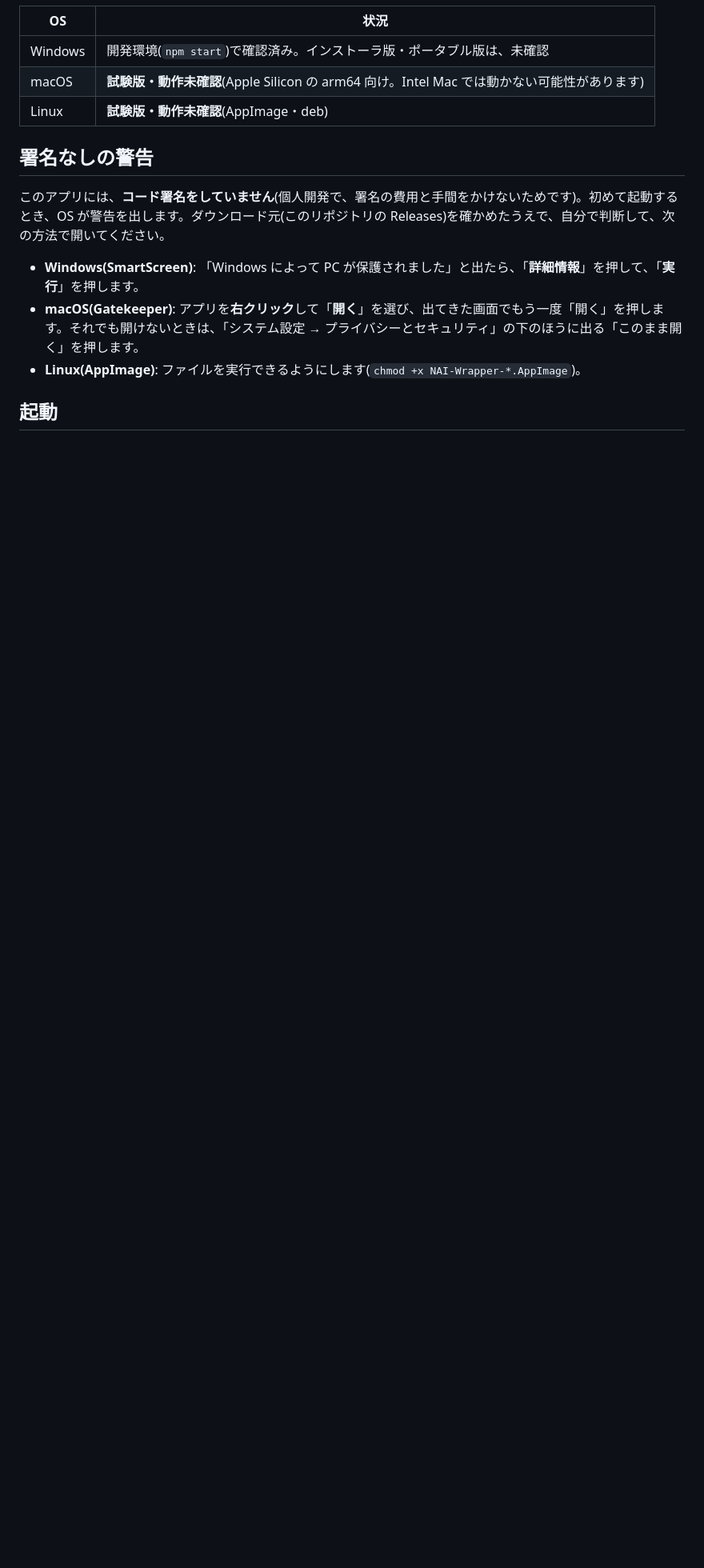
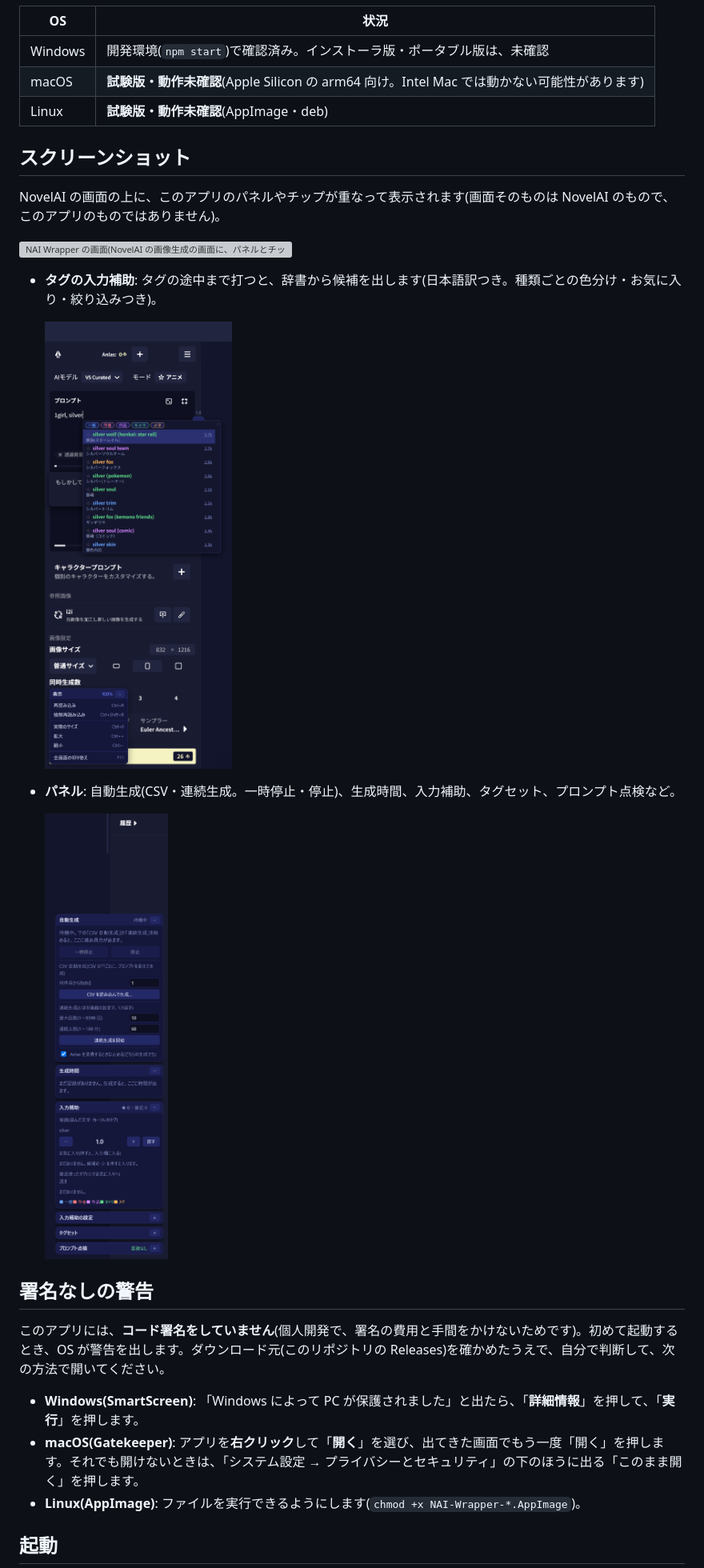
Before and after one commit to yuu10/nai-wrapper, a Markdown page: README.md, the part around the change. Shown at 80% size. Rendered like a GitHub page; pictures changed too: docs/images/panels.png (added), docs/images/suggest.png (added); blank space fills up the shorter version; grey boxes are pictures that could not be loaded.

Commit message:
docs: README にスクリーンショット 3 枚を追加
メインの画面、タグの入力補助(候補)、右側のパネルの 3 枚を docs/images に置き、README の「スクリーンショット」に載せた。
配布物(package.json の files)には含めない。

Co-Authored-By: Claude Sonnet 5.5 <noreply@anthropic.com>

```diff
--- a/README.md
+++ b/README.md
@@ -13,6 +13,19 @@ novelai.net を専用ウィンドウで開く Electron ラッパーです。Wind
 | Windows | 開発環境(`npm start`)で確認済み。インストーラ版・ポータブル版は、未確認 |
 | macOS | **試験版・動作未確認**(Apple Silicon の arm64 向け。Intel Mac では動かない可能性があります) |
 | Linux | **試験版・動作未確認**(AppImage・deb) |
+
+## スクリーンショット
+NovelAI の画面の上に、このアプリのパネルやチップが重なって表示されます(画面そのものは NovelAI のもので、このアプリのものではありません)。
+
+![NAI Wrapper の画面(NovelAI の画像生成の画面に、パネルとチップが重なっている)](docs/images/main.webp)
+
+- **タグの入力補助**: タグの途中まで打つと、辞書から候補を出します(日本語訳つき。種類ごとの色分け・お気に入り・絞り込みつき)。
+
+  ![プロンプト欄に文字を打つと、タグの候補が日本語訳つきで出る](docs/images/suggest.png)
+
+- **パネル**: 自動生成(CSV・連続生成。一時停止・停止)、生成時間、入力補助、タグセット、プロンプト点検など。
+
+  ![画面の右側に並ぶパネル](docs/images/panels.png)
 
 ## 署名なしの警告
 このアプリには、**コード署名をしていません**(個人開発で、署名の費用と手間をかけないためです)。初めて起動するとき、OS が警告を出します。ダウンロード元(このリポジトリの Releases)を確かめたうえで、自分で判断して、次の方法で開いてください。
```
Also changed, not shown: 1 other file.
